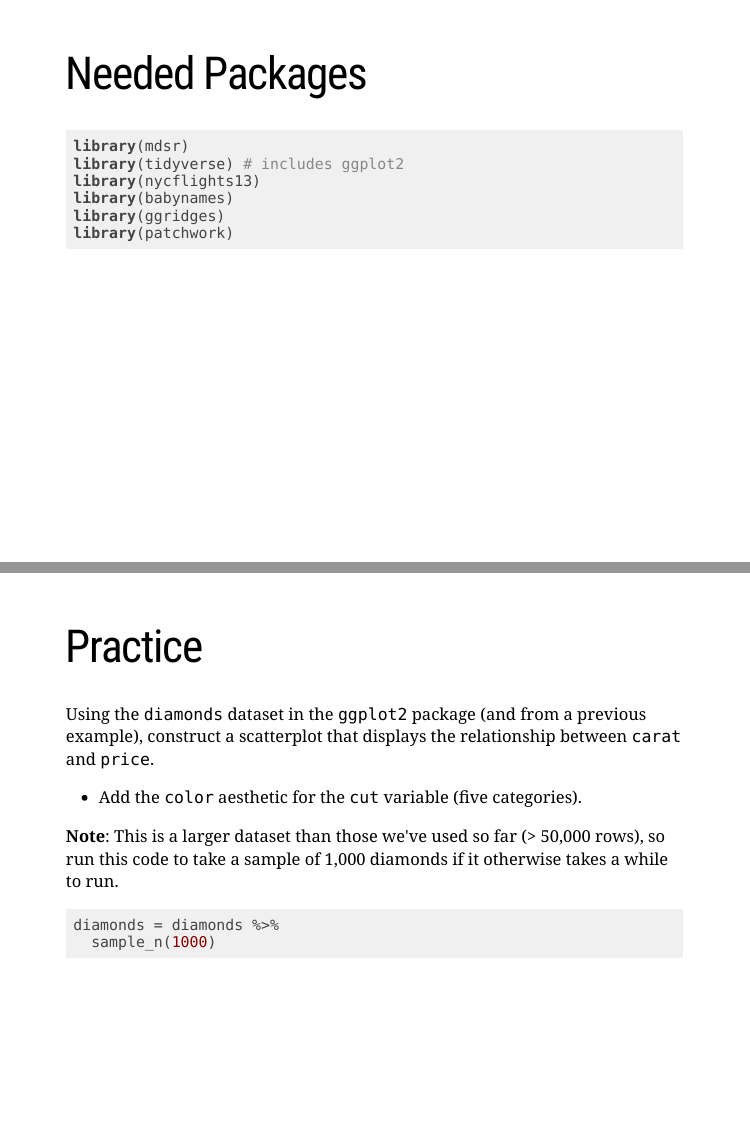
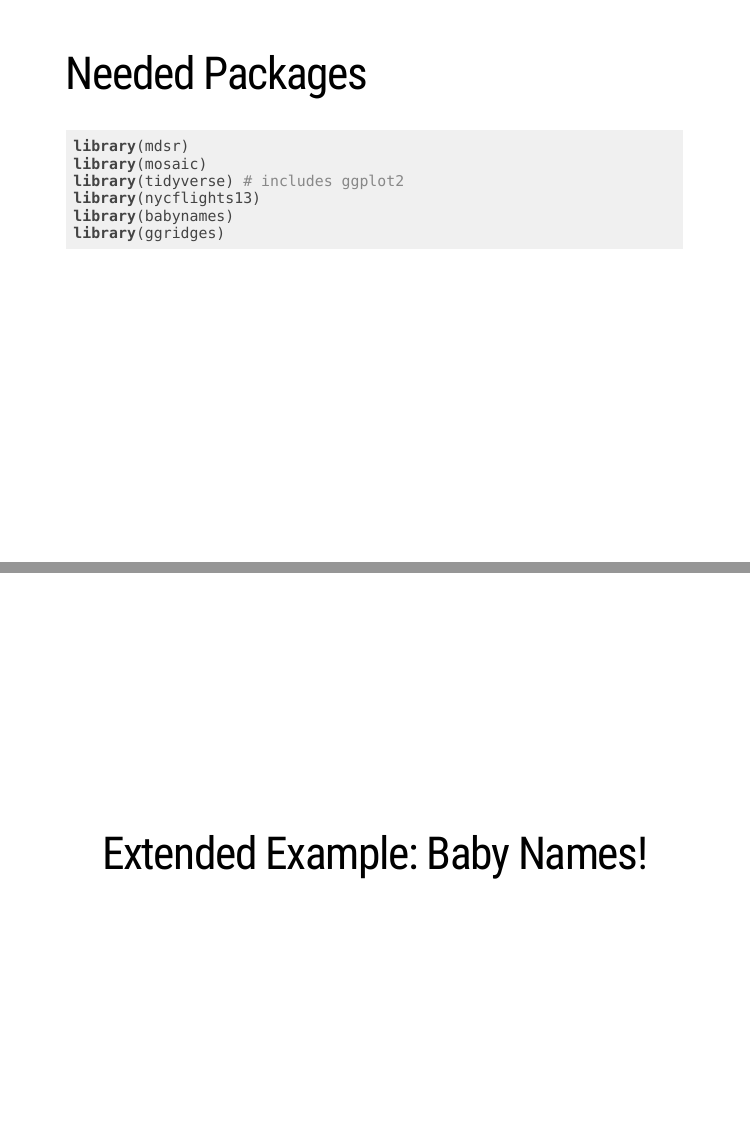
Before and after one commit to ScotinaStats/STAT228, an R Markdown document (docs/03-Advanced_Dataviz/03-Advanced_Dataviz.Rmd): pages 3 and 35 of 47 before the commit and pages 3 and 35 of 46 after it, joined at a grey line. Rendered offline with R 4.5, knitr and Pandoc, with nearby package versions; the slides are laid out offline by our stand-in for remark.js, each with all of its steps uncovered, in fonts that may differ from those the slides ask for, and without slide numbers, shadows or browser add-ons; code that draws random numbers runs with fixed seeds of ours; some code elsewhere in the file could not run offline; a font, style sheet, LaTeX package, included part or bibliography that could not be used is replaced or left out.

Commit message:
Add files via upload

````diff
--- a/docs/03-Advanced_Dataviz/03-Advanced_Dataviz.Rmd
+++ b/docs/03-Advanced_Dataviz/03-Advanced_Dataviz.Rmd
@@ -38,11 +39,11 @@ class: center, middle, frame
 
 ```{r, eval = FALSE, message = FALSE, warning = FALSE}
 library(mdsr)
+library(mosaic)
 library(tidyverse) # includes ggplot2
 library(nycflights13)
 library(babynames)
 library(ggridges)
-library(patchwork)
 ```
 
 ---
@@ -550,27 +551,6 @@ ggplot(jfk_nov, aes(x = time_hour, y = temp)) +
 
 ---
 
-# Practice
-
-Using the `diamonds` dataset in the `ggplot2` package (and from a previous example), construct a scatterplot that displays the relationship between `carat` and `price`.
-
-- Add the `color` aesthetic for the `cut` variable (five categories).
-
-**Note**: This is a larger dataset than those we've used so far (> 50,000 rows), so run this code to take a sample of 1,000 diamonds if it otherwise takes a while to run.
-
-```{r, eval = FALSE}
-diamonds = diamonds %>%
-  sample_n(1000)
-```
-
-```{r, echo = FALSE, eval = FALSE}
-ggplot(diamonds, aes(x = carat, y = price, color = cut)) +
-  geom_point() +
-  geom_smooth(method = "lm", se = FALSE)
-```
-
----
-
 class: center, middle, frame
 
 # Extended Example: Baby Names!
````
Also changed, not shown: docs/03-Advanced_Dataviz/03-Advanced_Dataviz.Rmd (1 more changed lines), 7 other files.
